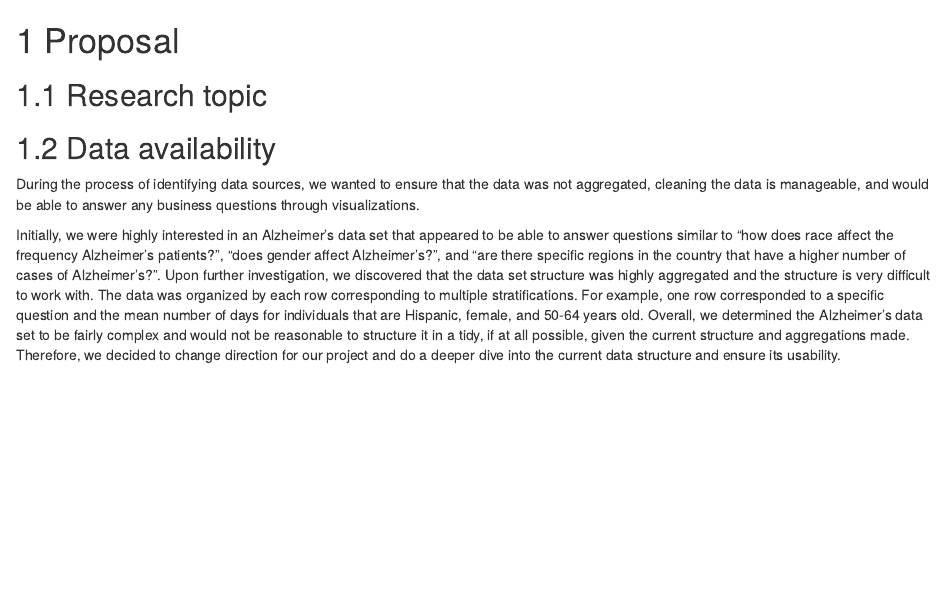
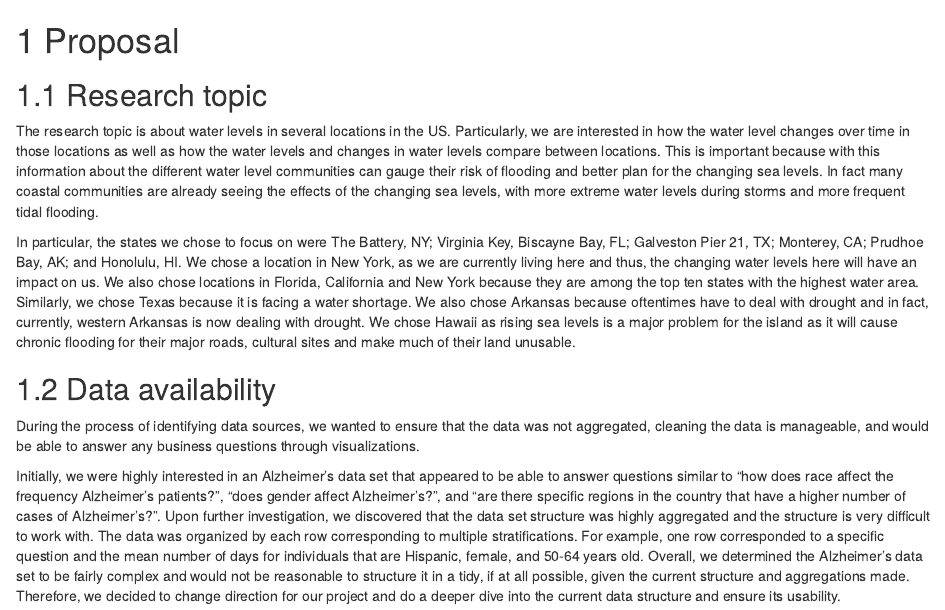
Before and after one commit to share2112/US-Water-Levels, an R Markdown document (proposal.Rmd): the page in a window 1100 px wide, from its top. Rendered offline with R 4.5, knitr and Pandoc, with nearby package versions; drawn as R Markdown's standard HTML page in place of the format the file asks for.

Commit message:
Update proposal.Rmd

```diff
--- a/proposal.Rmd
+++ b/proposal.Rmd
@@ -1,6 +1,10 @@
 # Proposal
 
 ## Research topic
+The research topic is about water levels in several locations in the US. Particularly, we are interested in how the water level changes over time in those locations as well as how the water levels and changes in water levels compare between locations. This is important because with this information about the different water level communities can gauge their risk of flooding and better plan for the changing sea levels. In fact many coastal communities are already seeing the effects of the changing sea levels, with more extreme water levels during storms and more frequent tidal flooding.
+
+In particular, the states we chose to focus on were The Battery, NY; Virginia Key, Biscayne Bay, FL; Galveston Pier 21, TX; Monterey, CA; Prudhoe Bay, AK; and Honolulu, HI. We chose a location in New York, as we are currently living here and thus, the changing water levels here will have an impact on us. We also chose locations in Florida, California and New York because they are among the top ten states with the highest water area. Similarly, we chose Texas because it is facing a water shortage. We also chose Arkansas because oftentimes have to deal with drought and in fact, currently, western Arkansas is now dealing with drought. We chose Hawaii as rising sea levels is a major problem for the island as it will cause chronic flooding for their major roads, cultural sites and make much of their land unusable.
+
 
 ## Data availability
 
```
